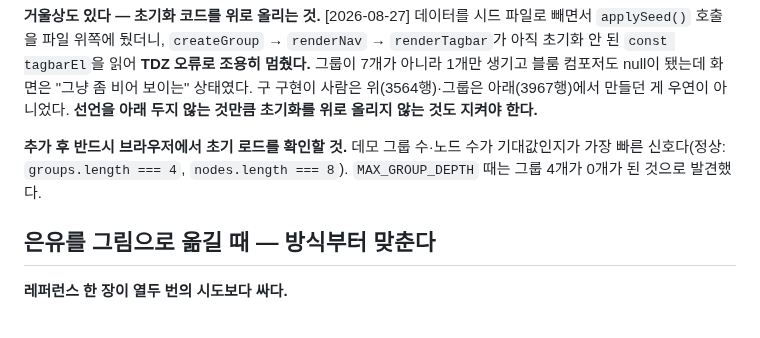
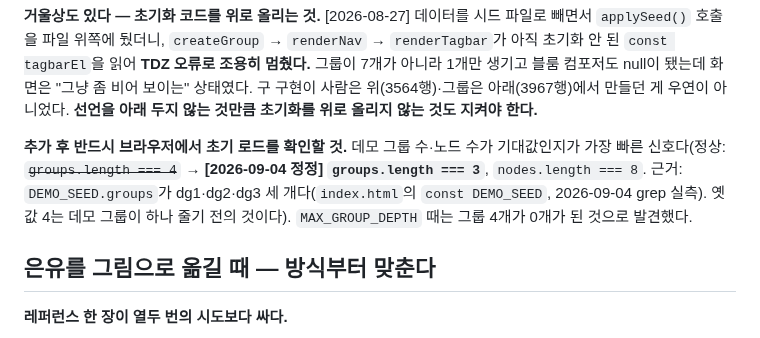
Before and after one commit to shyquisyz/group-saju, a Markdown page: CLAUDE.md, the part around the change. GitHub-like rendering.

Commit message:
docs(규칙): 초기 로드 건강 확인값 groups 4 → 3으로 정정 — DEMO_SEED.groups가 dg1·dg2·dg3 세 개
옛 값 4는 취소선으로 남기고 [2026-09-04 정정] 표시를 달았다.
근거: index.html `const DEMO_SEED`의 groups 배열 항목 수 3(grep 실측).

Co-Authored-By: Claude Fable 5.1 <noreply@anthropic.com>
Claude-Session: https://claude.ai/code/session_01FyyU7arvtHk7ev97tEm2Wv

```diff
--- a/CLAUDE.md
+++ b/CLAUDE.md
@@ -176,7 +176,9 @@ HTML이나 커밋 메시지에 적지 말 것. **한 번 올라가면 커밋 기
 **선언을 아래 두지 않는 것만큼 초기화를 위로 올리지 않는 것도 지켜야 한다.**
 
 **추가 후 반드시 브라우저에서 초기 로드를 확인할 것.** 데모 그룹 수·노드 수가 기대값인지가
-가장 빠른 신호다(정상: `groups.length === 4`, `nodes.length === 8`). `MAX_GROUP_DEPTH` 때는
+가장 빠른 신호다(정상: ~~`groups.length === 4`~~ → **[2026-09-04 정정] `groups.length === 3`**,
+`nodes.length === 8`. 근거: `DEMO_SEED.groups`가 dg1·dg2·dg3 세 개다(`index.html`의 `const DEMO_SEED`,
+2026-09-04 grep 실측). 옛 값 4는 데모 그룹이 하나 줄기 전의 것이다). `MAX_GROUP_DEPTH` 때는
 그룹 4개가 0개가 된 것으로 발견했다.
 
 ## 은유를 그림으로 옮길 때 — 방식부터 맞춘다
```
